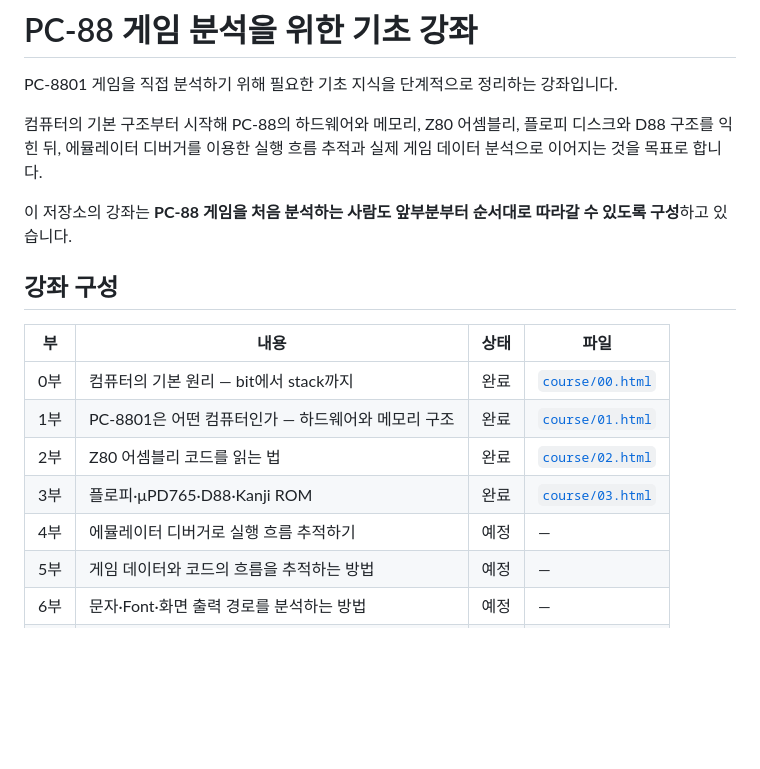
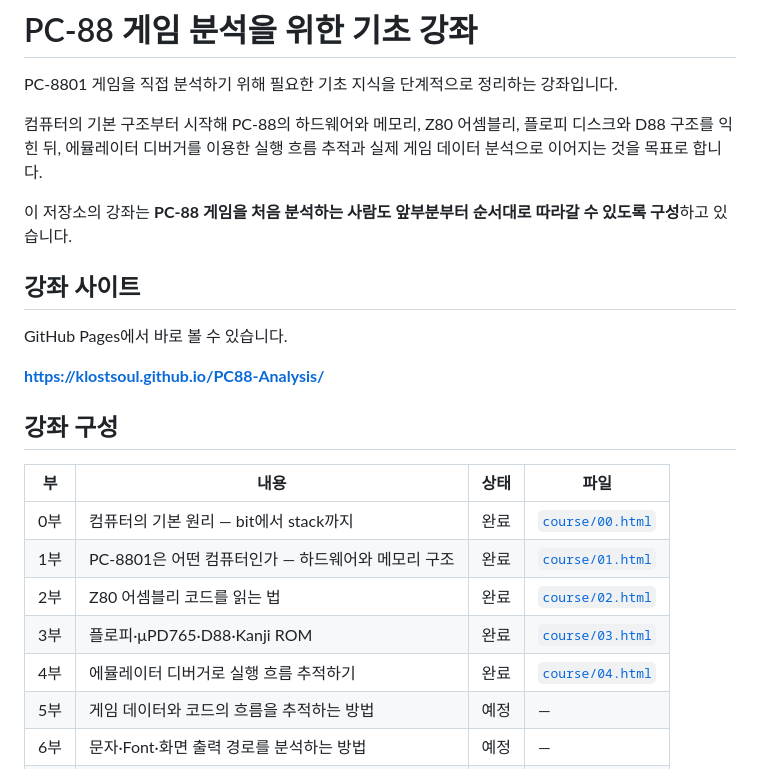
Before and after one commit to KLostSoul/PC88-Analysis, a Markdown page: README.md, the part around one of its changes. GitHub-like rendering; blank space fills up the shorter version.

```diff
--- a/README.md
+++ b/README.md
@@ -5,6 +5,12 @@ PC-8801 게임을 직접 분석하기 위해 필요한 기초 지식을 단계
 컴퓨터의 기본 구조부터 시작해 PC-88의 하드웨어와 메모리, Z80 어셈블리, 플로피 디스크와 D88 구조를 익힌 뒤, 에뮬레이터 디버거를 이용한 실행 흐름 추적과 실제 게임 데이터 분석으로 이어지는 것을 목표로 합니다.
 
 이 저장소의 강좌는 **PC-88 게임을 처음 분석하는 사람도 앞부분부터 순서대로 따라갈 수 있도록 구성**하고 있습니다.
+
+## 강좌 사이트
+
+GitHub Pages에서 바로 볼 수 있습니다.
+
+**https://klostsoul.github.io/PC88-Analysis/**
 
 ## 강좌 구성
 
@@ -14,7 +20,7 @@ PC-8801 게임을 직접 분석하기 위해 필요한 기초 지식을 단계
 | 1부 | PC-8801은 어떤 컴퓨터인가 — 하드웨어와 메모리 구조 | 완료 | [`course/01.html`](course/01.html) |
 | 2부 | Z80 어셈블리 코드를 읽는 법 | 완료 | [`course/02.html`](course/02.html) |
 | 3부 | 플로피·μPD765·D88·Kanji ROM | 완료 | [`course/03.html`](course/03.html) |
-| 4부 | 에뮬레이터 디버거로 실행 흐름 추적하기 | 예정 | — |
+| 4부 | 에뮬레이터 디버거로 실행 흐름 추적하기 | 완료 | [`course/04.html`](course/04.html) |
 | 5부 | 게임 데이터와 코드의 흐름을 추적하는 방법 | 예정 | — |
 | 6부 | 문자·Font·화면 출력 경로를 분석하는 방법 | 예정 | — |
 | 7부 | 처음 보는 PC-88 게임을 역분석하는 사고법 | 예정 | — |
```
Also changed, not shown: other parts of README.md (+33 -16 lines).
